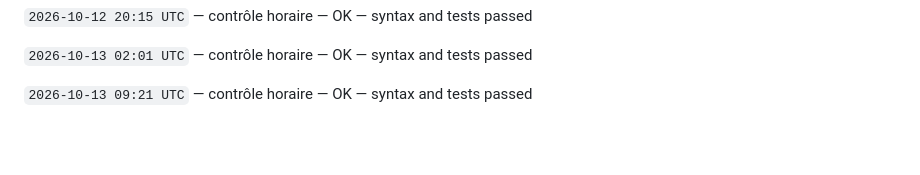
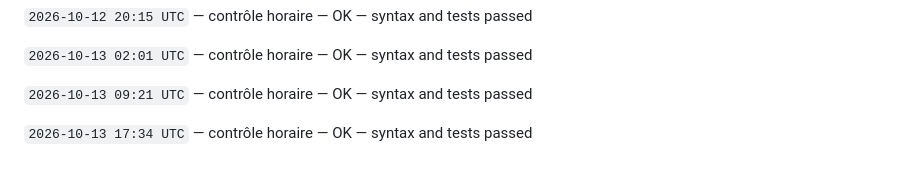
Before and after one commit to gptfianarana-ops/mon-bot-messenger, a Markdown page: CHANGELOG_AUTONOME.md, the part around the change. GitHub-like rendering; blank space fills up the shorter version.

Commit message:
[autonomous-log] hourly verification

```diff
--- a/CHANGELOG_AUTONOME.md
+++ b/CHANGELOG_AUTONOME.md
@@ -362,3 +362,5 @@ Le cycle ne modifie jamais les tokens, les secrets, les webhooks Messenger, les
 `2026-10-13 02:01 UTC` — contrôle horaire — OK — syntax and tests passed
 
 `2026-10-13 09:21 UTC` — contrôle horaire — OK — syntax and tests passed
+
+`2026-10-13 17:34 UTC` — contrôle horaire — OK — syntax and tests passed
```
